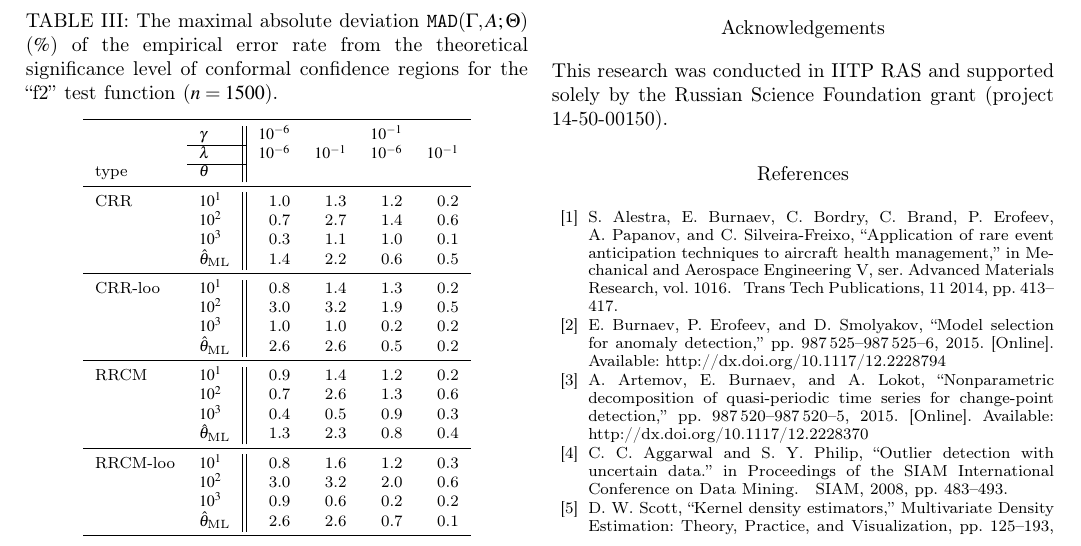
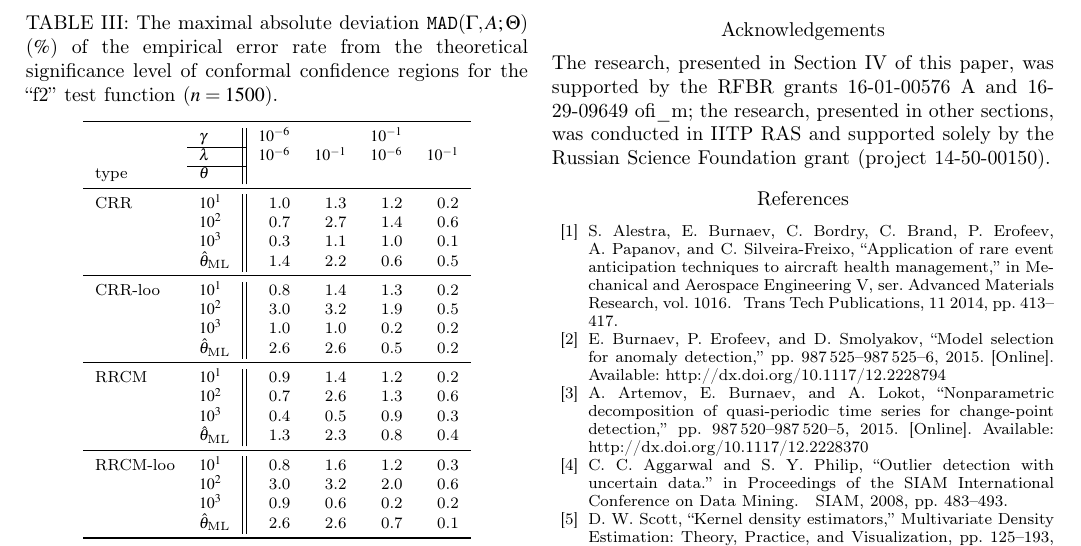
Before and after one commit to ivannz/study_notes, a LaTeX thesis (year_15_16/thesis/report/icmla/icmla_paper.tex): part of page 8 of 9, cut so that both start at the same text. Compiled offline with pdfLaTeX; a missing font is replaced by an installed copy or a similar font; a LaTeX package or settings file that is missing is left out.

Commit message:
Synced the acknowledgements section

```diff
--- a/year_15_16/thesis/report/icmla/icmla_paper.tex
+++ b/year_15_16/thesis/report/icmla/icmla_paper.tex
@@ -1091,8 +1091,10 @@ result in \cite{burnaevV14}.
 
 \section*{Acknowledgements} % (fold)
 \label{sec:acknowledgements}
-\noindent This research was conducted in IITP RAS and supported solely by the Russian
-Science Foundation grant (project \textbf{14-50-00150}).
+\noindent The research, presented in Section \ref{sec:numerical_study} of this paper,
+was supported by the RFBR grants \textbf{16-01-00576 A} and \textbf{16-29-09649 ofi\_m};
+the research, presented in other sections, was conducted in IITP RAS and supported
+solely by the Russian Science Foundation grant (project \textbf{14-50-00150}).
 
 % section* acknowledgements (end)
 
```
